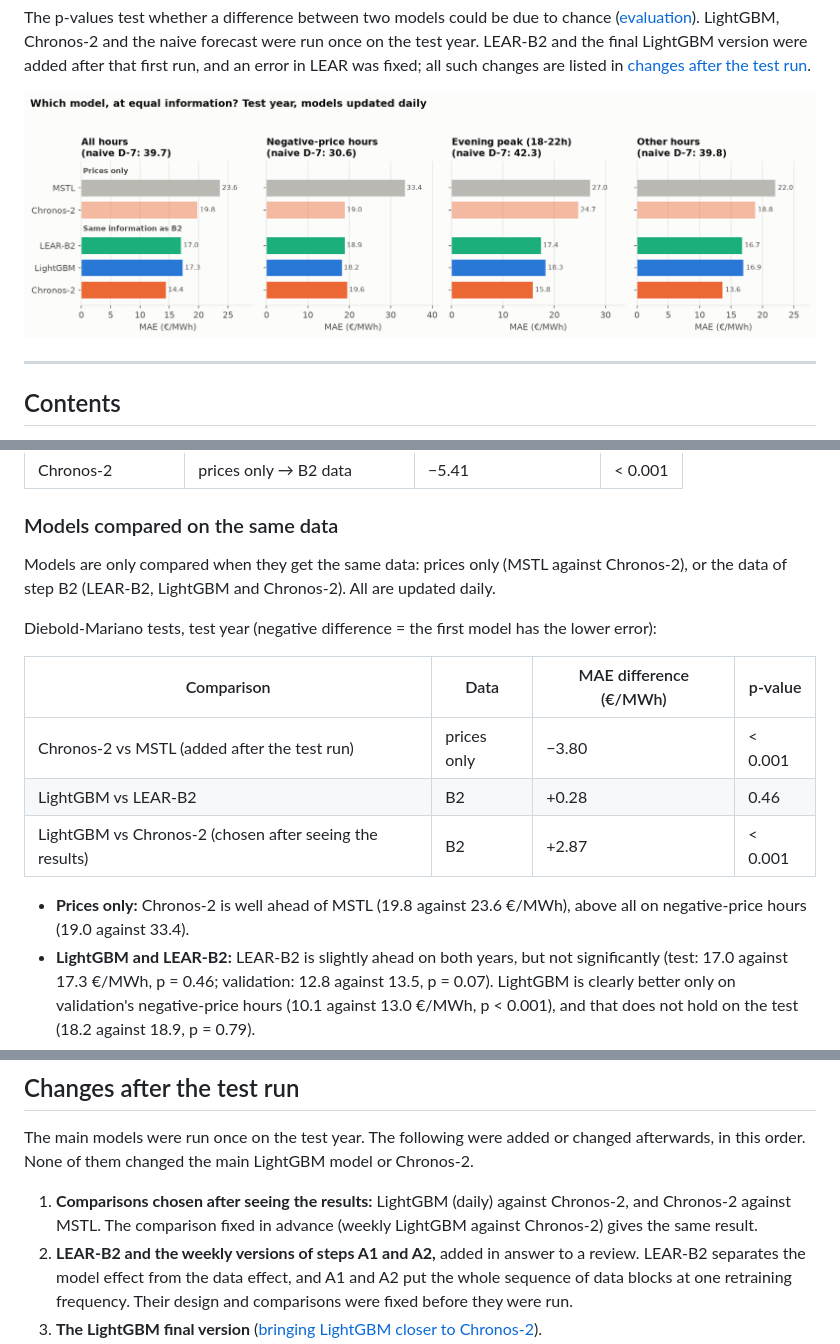
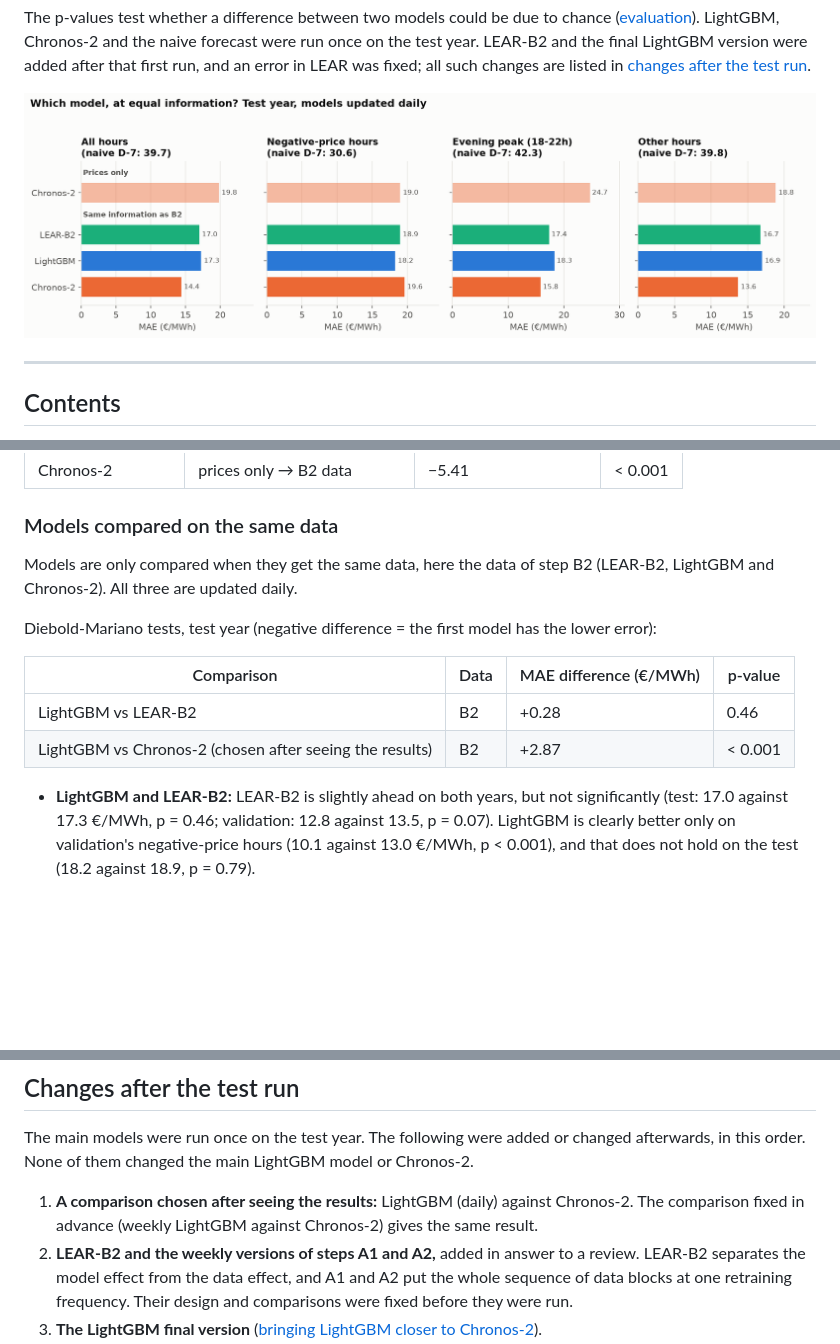
Before and after one commit to Odavdav/spot-prices-prediction, a Markdown page: README.md, 3 parts joined by grey strips. Drawn GitHub-style; pictures changed too: results/figures/04_models.png; blank space fills up the shorter version.

Commit message:
Remove the MSTL benchmark; acknowledgements: AI assistance limited to the code

```diff
--- a/README.md
+++ b/README.md
@@ -191,19 +188,16 @@ The same data helps the other models too (test year):
 
 ### Models compared on the same data
 
-Models are only compared when they get the same data: prices only (MSTL against Chronos-2), or the
-data of step B2 (LEAR-B2, LightGBM and Chronos-2). All are updated daily.
+Models are only compared when they get the same data, here the data of step B2 (LEAR-B2, LightGBM
+and Chronos-2). All three are updated daily.
 
 Diebold-Mariano tests, test year (negative difference = the first model has the lower error):
 
 | Comparison | Data | MAE difference (€/MWh) | p-value |
 |---|---|---|---|
-| Chronos-2 vs MSTL (added after the test run) | prices only | −3.80 | < 0.001 |
 | LightGBM vs LEAR-B2 | B2 | +0.28 | 0.46 |
 | LightGBM vs Chronos-2 (chosen after seeing the results) | B2 | +2.87 | < 0.001 |
 
-- **Prices only:** Chronos-2 is well ahead of MSTL (19.8 against 23.6 €/MWh), above all on
-  negative-price hours (19.0 against 33.4).
 - **LightGBM and LEAR-B2:** LEAR-B2 is slightly ahead on both years, but not significantly (test:
   17.0 against 17.3 €/MWh, p = 0.46; validation: 12.8 against 13.5, p = 0.07). LightGBM is clearly
   better only on validation's negative-price hours (10.1 against 13.0 €/MWh, p < 0.001), and that
@@ -336,9 +330,8 @@ once on the test year, as separate models.
 The main models were run once on the test year. The following were added or changed afterwards, in
 this order. None of them changed the main LightGBM model or Chronos-2.
 
-1. **Comparisons chosen after seeing the results:** LightGBM (daily) against Chronos-2, and Chronos-2
-   against MSTL. The comparison fixed in advance (weekly LightGBM against Chronos-2) gives the same
-   result.
+1. **A comparison chosen after seeing the results:** LightGBM (daily) against Chronos-2. The
+   comparison fixed in advance (weekly LightGBM against Chronos-2) gives the same result.
 2. **LEAR-B2 and the weekly versions of steps A1 and A2,** added in answer to a review. LEAR-B2 separates
    the model effect from the data effect, and A1 and A2 put the whole sequence of data blocks at one
    retraining frequency. Their design and comparisons were fixed before they were run.
```
Also changed, not shown: other parts of README.md (+3 -6 lines), results/figures/02_information.png, results/figures/03_retraining.png, results/figures/05_normalisation.png, 11 other files.
